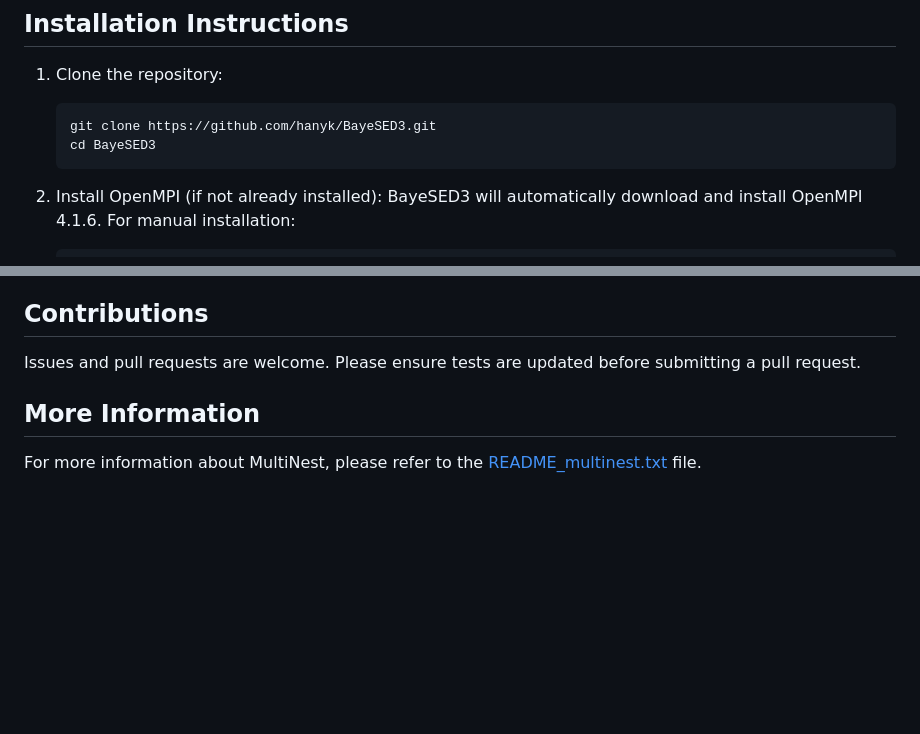
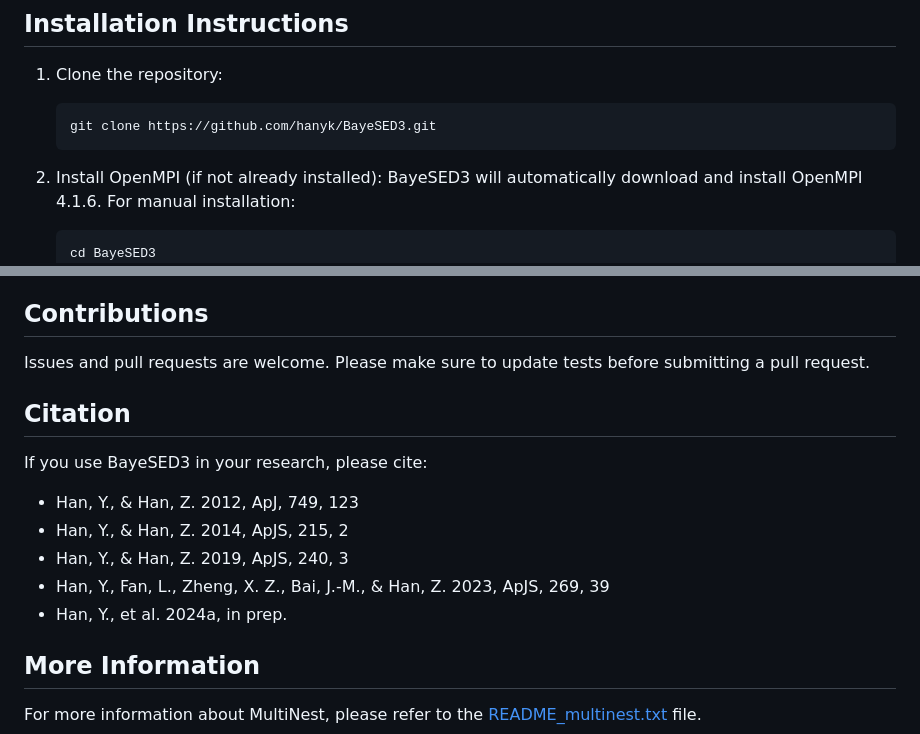
Before and after one commit to hanyk/BayeSED3, a Markdown page: README.md, 2 parts joined by grey strips. Rendered like a GitHub page; blank space fills up the shorter version.

Commit message:
Add citation to README.md
 M README.md

````diff
--- a/README.md
+++ b/README.md
@@ -22,12 +22,12 @@ BayeSED3 is a sophisticated tool for the full Bayesian interpretation of spectra
 1. Clone the repository:
    ```
    git clone https://github.com/hanyk/BayeSED3.git
-   cd BayeSED3
    ```
 
 2. Install OpenMPI (if not already installed):
    BayeSED3 will automatically download and install OpenMPI 4.1.6. For manual installation:
    ```
+   cd BayeSED3
    wget https://download.open-mpi.org/release/open-mpi/v4.1/openmpi-4.1.6.tar.gz
    tar xzvf openmpi-4.1.6.tar.gz
    cd openmpi-4.1.6
@@ -100,7 +100,16 @@ This project is licensed under the MIT License. See the [LICENSE](LICENSE) file
 
 ## Contributions
 
-Issues and pull requests are welcome. Please ensure tests are updated before submitting a pull request.
+Issues and pull requests are welcome. Please make sure to update tests before submitting a pull request.
+
+## Citation
+
+If you use BayeSED3 in your research, please cite:
+- Han, Y., & Han, Z. 2012, ApJ, 749, 123
+- Han, Y., & Han, Z. 2014, ApJS, 215, 2
+- Han, Y., & Han, Z. 2019, ApJS, 240, 3
+- Han, Y., Fan, L., Zheng, X. Z., Bai, J.-M., & Han, Z. 2023, ApJS, 269, 39
+- Han, Y., et al. 2024a, in prep.
 
 ## More Information
 
````
